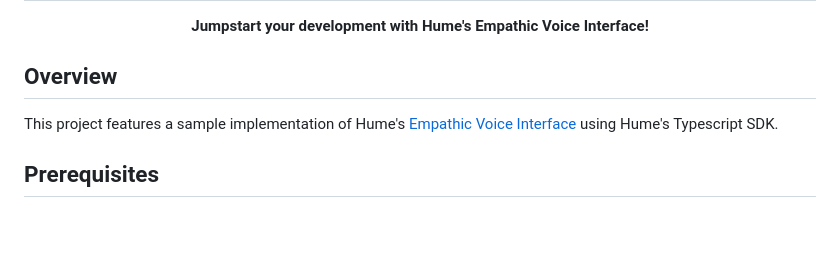
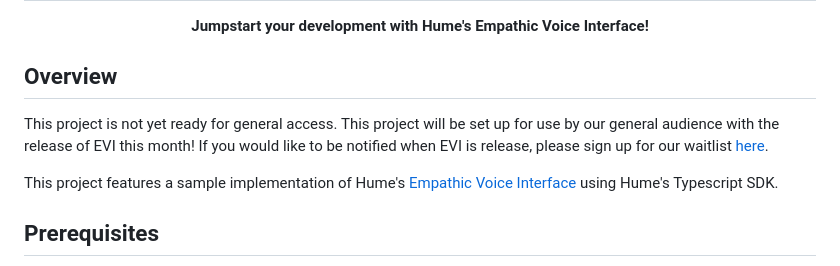
Before and after one commit to HumeAI/hume-evi-typescript-example, a Markdown page: README.md, the part around the change. Rendered like a GitHub page; blank space fills up the shorter version.

```diff
--- a/README.md
+++ b/README.md
@@ -7,6 +7,8 @@
 </div>
 
 ## Overview
+
+This project is not yet ready for general access. This project will be set up for use by our general audience with the release of EVI this month! If you would like to be notified when EVI is release, please sign up for our waitlist [here](https://share.hsforms.com/15hCR14R4S-e-dlMwN42tkwcjsur).
 
 This project features a sample implementation of Hume's [Empathic Voice Interface](https://hume.docs.buildwithfern.com/docs/empathic-voice-interface-evi/overview) using Hume's Typescript SDK.
 
```
